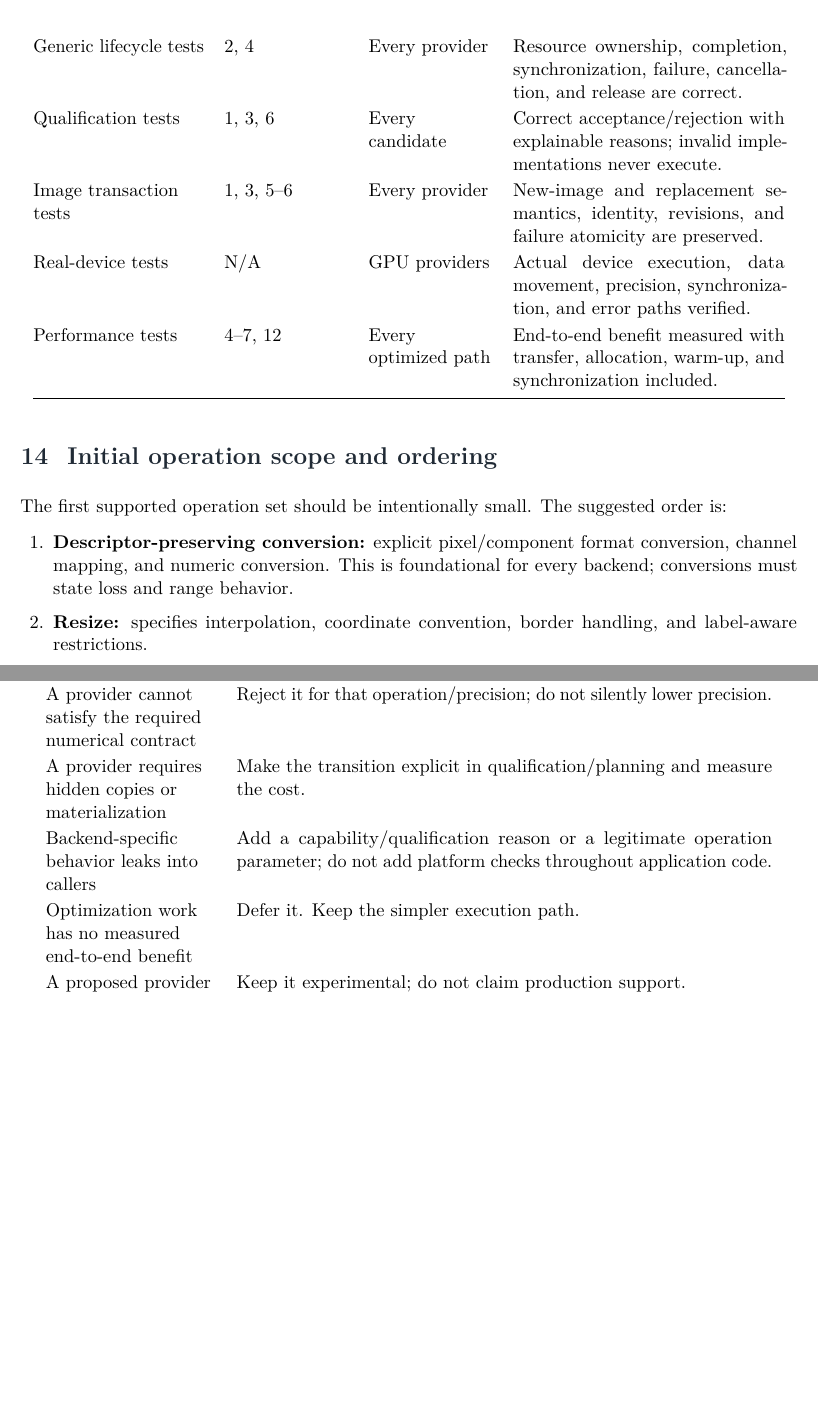
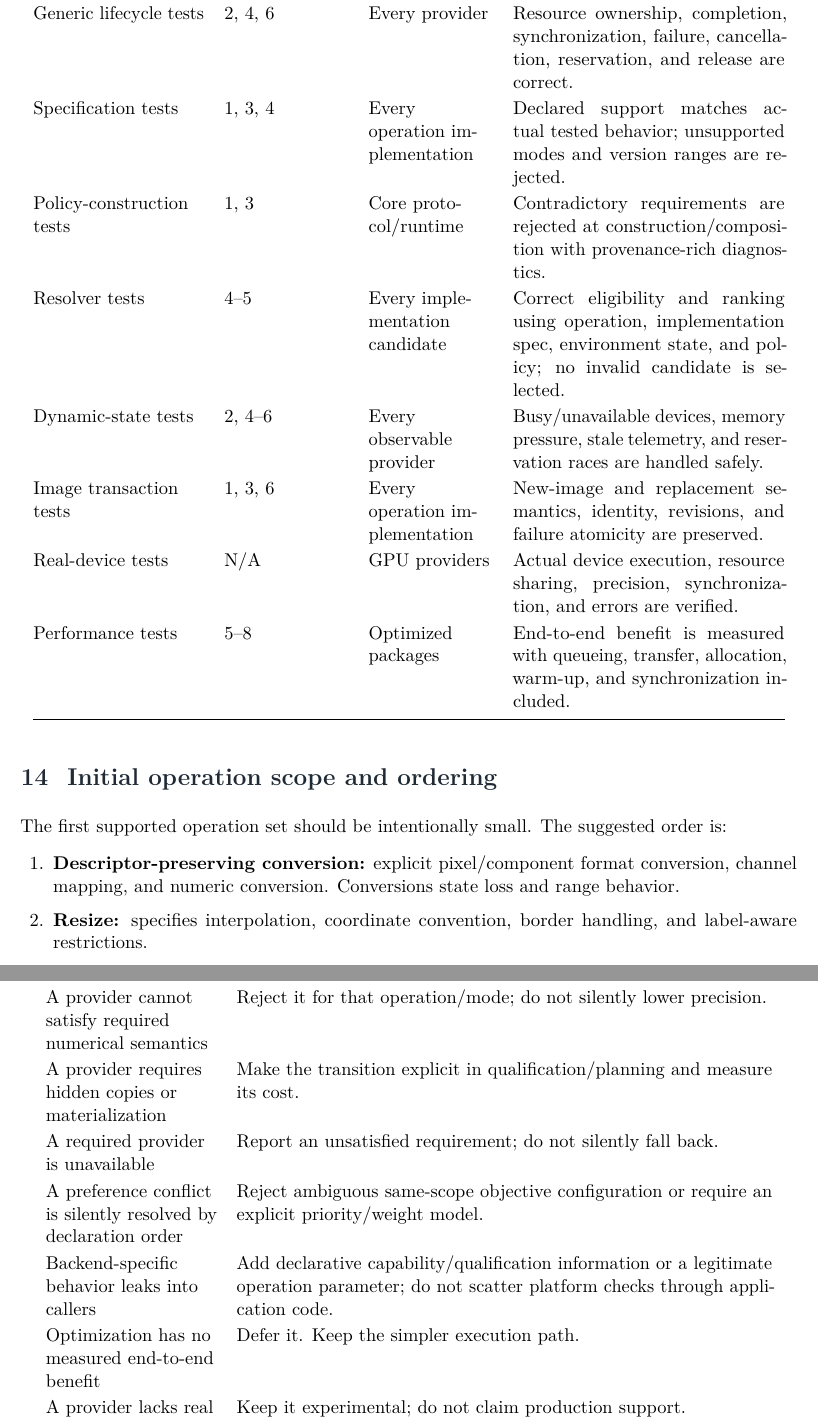
Before and after one commit to Shennagyp/ImageProcessing, a LaTeX document (docs/project_management/Implementation-Plan.tex, which reads docs/project_management/Implementation-Plan/06-validation-and-governance.tex): two parts of pages 19 and 20 of 21 before the commit and two parts of pages 19 and 21 of 22 after it, joined at a grey line, cut so that both start at the same text, the shorter picture padded with empty space. Compiled offline with pdfLaTeX.

Commit message:
Align 06-validation-and-governance.tex with architecture baseline 0.3

```diff
--- a/docs/project_management/Implementation-Plan/06-validation-and-governance.tex
+++ b/docs/project_management/Implementation-Plan/06-validation-and-governance.tex
@@ -10,8 +8,13 @@ Semantic operation tests & 1, 3, 5 & Every operation adapter & Inputs, outputs,
-Generic lifecycle tests & 2, 4 & Every provider & Resource ownership, completion, synchronization, failure, cancellation, and release are correct. \\
-Qualification tests & 1, 3, 6 & Every candidate & Correct acceptance/rejection with explainable reasons; invalid implementations never execute. \\
-Image transaction tests & 1, 3, 5--6 & Every provider & New-image and replacement semantics, identity, revisions, and failure atomicity are preserved. \\
-Real-device tests & N/A & GPU providers & Actual device execution, data movement, precision, synchronization, and error paths verified. \\
-Performance tests & 4--7, 12 & Every optimized path & End-to-end benefit measured with transfer, allocation, warm-up, and synchronization included. \\
+API/compile compatibility & 1--3 & Every package & Public contracts compile; one operation type can have multiple typed implementation classes; no backend-native types leak. \\
+Semantic operation tests & 1, 3 & Every operation implementation & Inputs, outputs, numerical rules, layer semantics, and edge cases satisfy the operation specification. \\
+Generic lifecycle tests & 2, 4, 6 & Every provider & Resource ownership, completion, synchronization, failure, cancellation, reservation, and release are correct. \\
+Specification tests & 1, 3, 4 & Every operation implementation & Declared support matches actual tested behavior; unsupported modes and version ranges are rejected. \\
+Policy-construction tests & 1, 3 & Core protocol/runtime & Contradictory requirements are rejected at construction/composition with provenance-rich diagnostics. \\
+Resolver tests & 4--5 & Every implementation candidate & Correct eligibility and ranking using operation, implementation spec, environment state, and policy; no invalid candidate is selected. \\
+Dynamic-state tests & 2, 4--6 & Every observable provider & Busy/unavailable devices, memory pressure, stale telemetry, and reservation races are handled safely. \\
+Image transaction tests & 1, 3, 6 & Every operation implementation & New-image and replacement semantics, identity, revisions, and failure atomicity are preserved. \\
+Real-device tests & N/A & GPU providers & Actual device execution, resource sharing, precision, synchronization, and errors are verified. \\
+Performance tests & 5--8 & Optimized packages & End-to-end benefit is measured with queueing, transfer, allocation, warm-up, and synchronization included. \\
 \bottomrule
 \end{longtable}
 
@@ -19,9 +22,9 @@ Performance tests & 4--7, 12 & Every optimized path & End-to-end benefit measure
 
 The first supported operation set should be intentionally small. The suggested order is:
 \begin{enumerate}
-  \item \textbf{Descriptor-preserving conversion:} explicit pixel/component format conversion, channel mapping, and numeric conversion. This is foundational for every backend; conversions must state loss and range behavior.
+  \item \textbf{Descriptor-preserving conversion:} explicit pixel/component format conversion, channel mapping, and numeric conversion. Conversions state loss and range behavior.
   \item \textbf{Resize:} specifies interpolation, coordinate convention, border handling, and label-aware restrictions.
-  \item \textbf{Gaussian filtering:} specifies kernel generation, sigma/radius relationship, border extension, precision, and channel/alpha behavior.
+  \item \textbf{Gaussian filtering:} specifies kernel generation, sigma/radius relationship, border extension, computation/accumulation/output precision, and channel/alpha behavior.
   \item \textbf{Color correction:} specifies color space, transfer function, numeric range, and whether input is color data rather than scientific intensity.
   \item \textbf{Compositing/blending:} specifies blend modes, alpha convention, working space, opacity, and layer ordering.
 \end{enumerate}
@@ -55,5 +57,0 @@ Operation semantics cannot be expressed precisely & Do not implement multiple ba
-A provider cannot satisfy the required numerical contract & Reject it for that operation/precision; do not silently lower precision. \\
-A provider requires hidden copies or materialization & Make the transition explicit in qualification/planning and measure the cost. \\
-Backend-specific behavior leaks into callers & Add a capability/qualification reason or a legitimate operation parameter; do not add platform checks throughout application code. \\
-Optimization work has no measured end-to-end benefit & Defer it. Keep the simpler execution path. \\
-A proposed provider lacks real hardware CI & Keep it experimental; do not claim production support. \\
@@ -60,3 +63,11 @@ A proposed provider lacks real hardware CI & Keep it experimental; do not claim
+Unknown device telemetry is treated as idle & Represent unknown explicitly and use other measurements without claiming certainty. \\
+A provider cannot satisfy required numerical semantics & Reject it for that operation/mode; do not silently lower precision. \\
+A provider requires hidden copies or materialization & Make the transition explicit in qualification/planning and measure its cost. \\
+A required provider is unavailable & Report an unsatisfied requirement; do not silently fall back. \\
+A preference conflict is silently resolved by declaration order & Reject ambiguous same-scope objective configuration or require an explicit priority/weight model. \\
+Backend-specific behavior leaks into callers & Add declarative capability/qualification information or a legitimate operation parameter; do not scatter platform checks through application code. \\
+Optimization has no measured end-to-end benefit & Defer it. Keep the simpler execution path. \\
+A provider lacks real hardware CI & Keep it experimental; do not claim production support. \\
 Scope expands into training, UI, or unrelated workflow orchestration & Keep those concerns outside the core library unless a concrete integration contract is approved. \\
 \bottomrule
 \end{longtable}
```
Also changed, not shown: docs/project_management/Implementation-Plan/06-validation-and-governance.tex (29 more changed lines).
